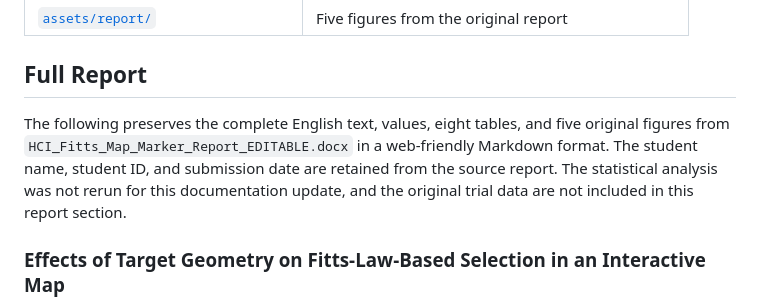
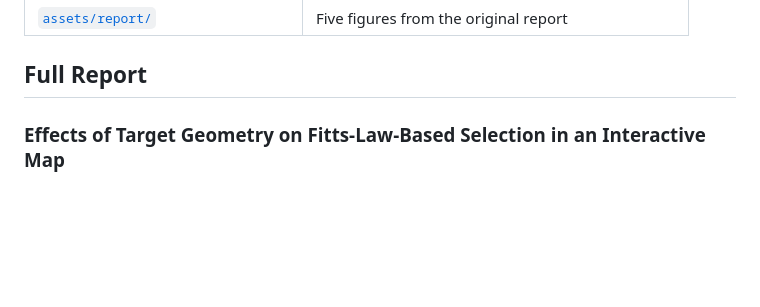
Before and after one commit to eaglechiu/HCI-FittsLawTest, a Markdown page: README.md, the part around the change. Rendered like a GitHub page; blank space fills up the shorter version.

Commit message:
Update README to remove redundant report information
Removed redundant text about the preservation of original report details.

```diff
--- a/README.md
+++ b/README.md
@@ -52,8 +52,6 @@ The site is hosted with GitHub Pages. You can also download the [HTML file](./fi
 <a id="full-report"></a>
 
 ## Full Report
-
-The following preserves the complete English text, values, eight tables, and five original figures from `HCI_Fitts_Map_Marker_Report_EDITABLE.docx` in a web-friendly Markdown format. The student name, student ID, and submission date are retained from the source report. The statistical analysis was not rerun for this documentation update, and the original trial data are not included in this report section.
 
 ### Effects of Target Geometry on Fitts-Law-Based Selection in an Interactive Map
 
```
